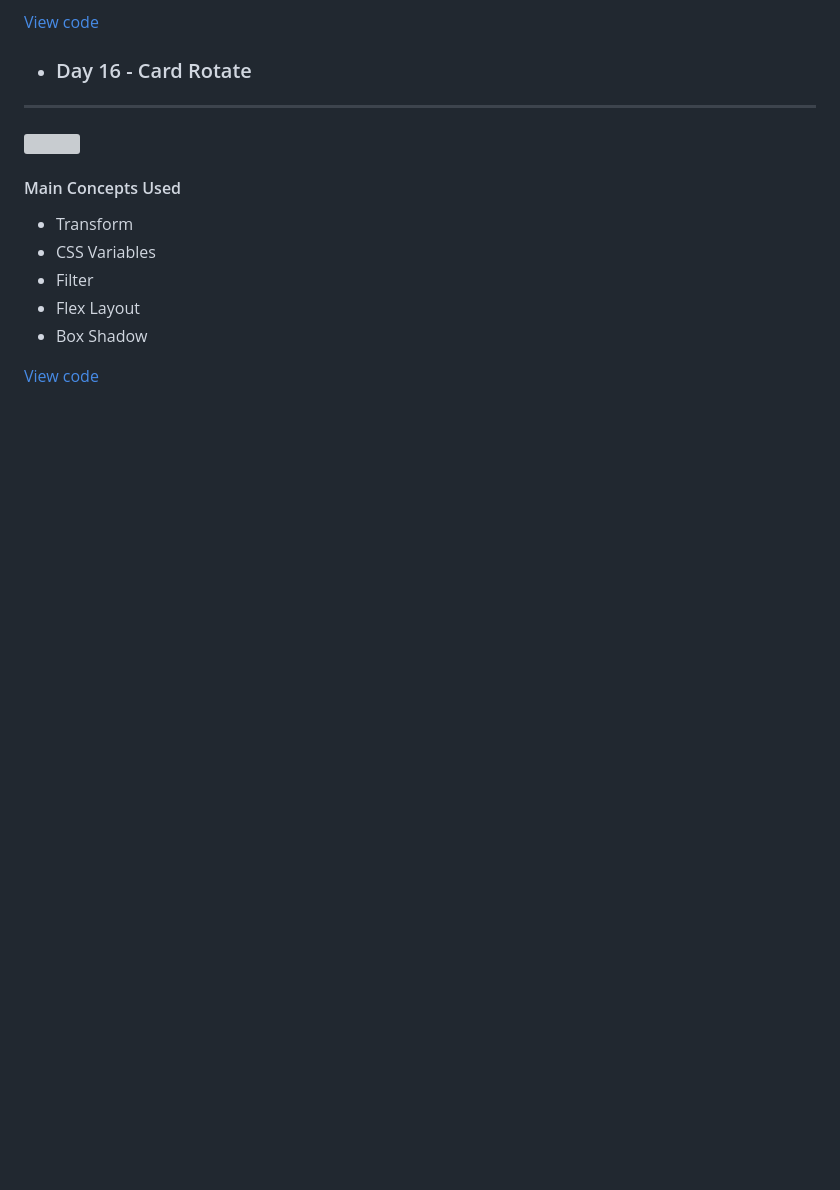
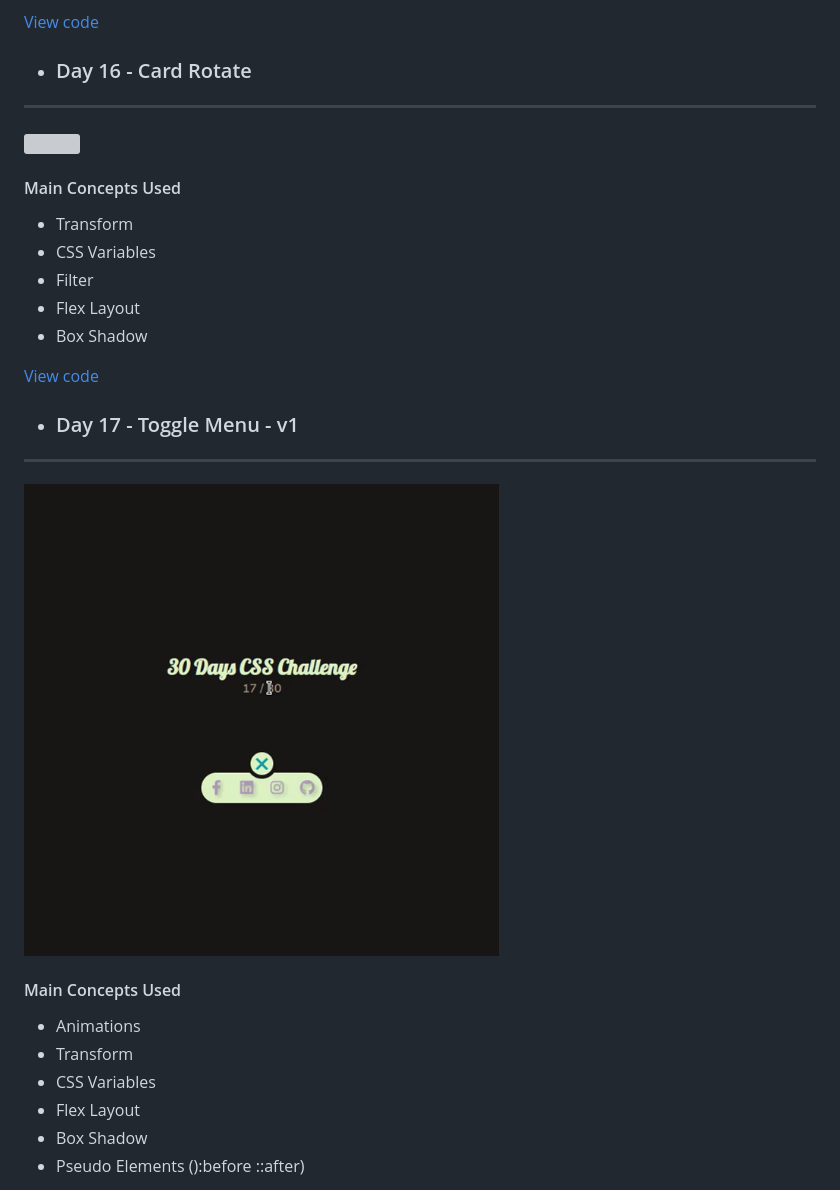
Before and after one commit to hemerson-git/30-days-css, a Markdown page: README.md, the part around one of its changes. GitHub-like rendering; pictures changed too: .github/17day.gif (added); blank space fills up the shorter version; grey boxes are pictures that could not be loaded.

Commit message:
17 day - Toggle Menu

```diff
--- a/README.md
+++ b/README.md
@@ -228,4 +228,18 @@ There will be 30 days of daily mini-projects aiming to improve the HTML5 and CSS
 - Flex Layout
 - Box Shadow
 
-[View code](https://github.com/hemerson-git/30-days-css/tree/master/15_day)
+[View code](https://github.com/hemerson-git/30-days-css/tree/master/16_day)
+- ### Day 17 - Toggle Menu - v1
+---
+
+<img src="./.github/17day.gif?raw=true" width="60%"/>
+
+#### Main Concepts Used
+
+- Animations
+- Transform
+- CSS Variables
+- Flex Layout
+- Box Shadow
+- Pseudo Elements ():before ::after)
+
```
Also changed, not shown: other parts of README.md (+1 -0 lines), 17_day/README.md (added, +3 -0 lines), 2 other files.
